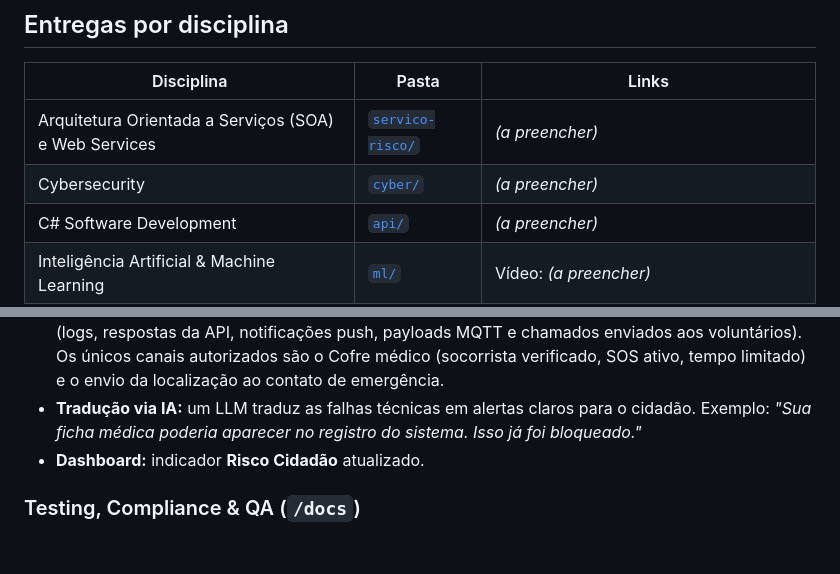
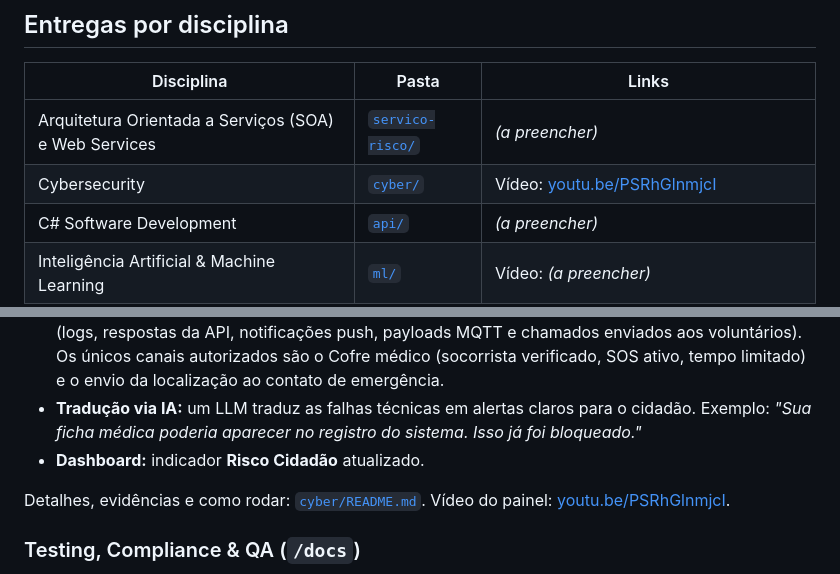
Before and after one commit to renan-utida/helmcare, a Markdown page: README.md, 2 parts joined by grey strips. GitHub-like rendering; blank space fills up the shorter version.

Commit message:
docs: links do Cyber na Ficha, prompts de Cyber e QR tarjado no print do Mobile

```diff
--- a/README.md
+++ b/README.md
@@ -15,7 +15,7 @@
 | Disciplina | Pasta | Links |
 |---|---|---|
 | Arquitetura Orientada a Serviços (SOA) e Web Services | [`servico-risco/`](servico-risco/) | *(a preencher)* |
-| Cybersecurity | [`cyber/`](cyber/) | *(a preencher)* |
+| Cybersecurity | [`cyber/`](cyber/) | Vídeo: [youtu.be/PSRhGlnmjcI](https://youtu.be/PSRhGlnmjcI) |
 | C# Software Development | [`api/`](api/) | *(a preencher)* |
 | Inteligência Artificial & Machine Learning | [`ml/`](ml/) | Vídeo: *(a preencher)* |
 | Mobile Development & IoT | [`mobile/`](mobile/) | Vídeo: [youtu.be/qUZFudiXW_Q](https://youtu.be/qUZFudiXW_Q) |
@@ -294,6 +294,8 @@ A **proteção dos dados do entregador**.
 - **Tradução via IA:** um LLM traduz as falhas técnicas em alertas claros para o cidadão. Exemplo: *"Sua ficha médica poderia aparecer no registro do sistema. Isso já foi bloqueado."*
 - **Dashboard:** indicador **Risco Cidadão** atualizado.
 
+Detalhes, evidências e como rodar: [`cyber/README.md`](cyber/README.md). Vídeo do painel: [youtu.be/PSRhGlnmjcI](https://youtu.be/PSRhGlnmjcI).
+
 ### Testing, Compliance & QA (`/docs`)
 - **Features no Azure Boards:** detecção de queda, cancelamento, SOS escalonado, rede de voluntários, Cofre médico, Índice de Risco do Turno, alerta de calor e cadastro, cada uma com descrição e critérios de aceite.
 - **Test Cases funcionais caixa-preta,** positivos e negativos. Exemplos:
```
Also changed, not shown: mobile/README.md (+1 -1 lines), prompts.md (+18 -1 lines), mobile/docs/prints/14-qr-capacete.png.
